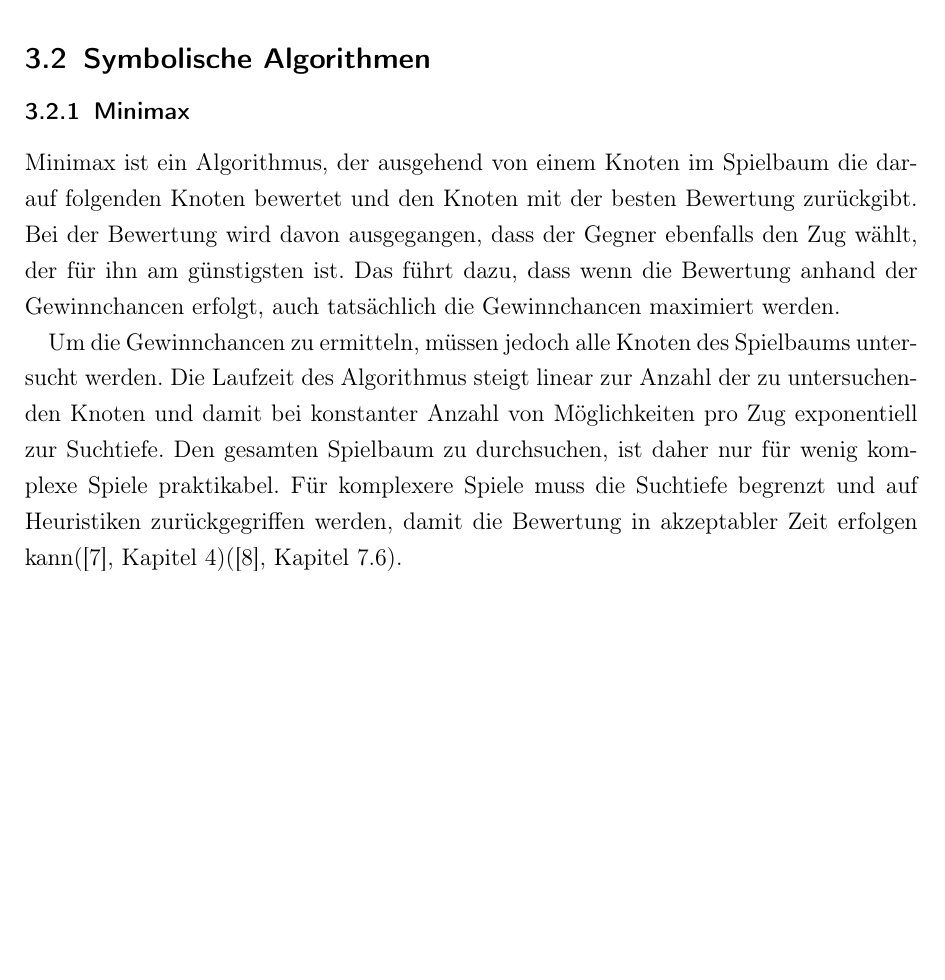
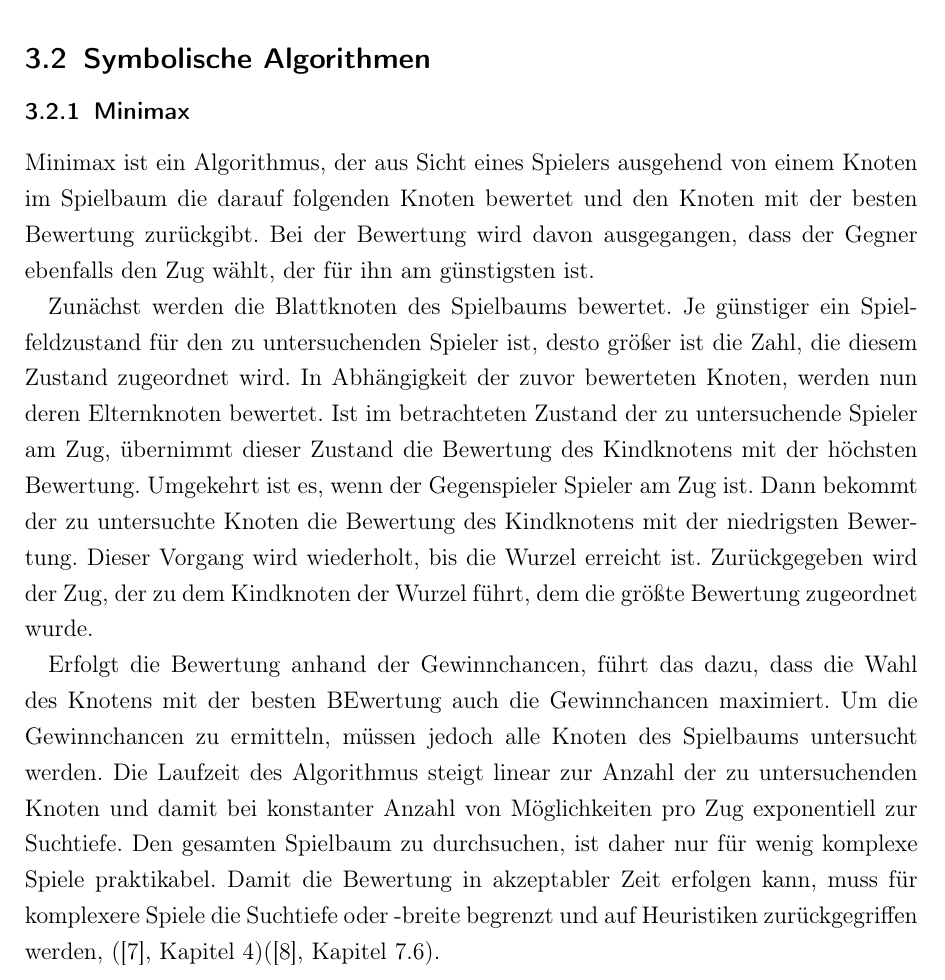
Before and after one commit to LeoHerrmann/connect_four_robustness, a LaTeX document (main.tex, which reads Sektionen/symbolische-algorithmen.tex): part of page 9 of 15, cut so that both start at the same text, the shorter picture padded with empty space. Compiled offline with pdfLaTeX.

Commit message:
Abschnitt für Vier Gewinnt

```diff
--- a/Sektionen/symbolische-algorithmen.tex
+++ b/Sektionen/symbolische-algorithmen.tex
@@ -1,10 +1,10 @@
-% Hier geht es um Algorithmen, die Bäume durchsuchen, also erstmal.
-
 \subsubsection{Minimax}
 
-Minimax ist ein Algorithmus, der ausgehend von einem Knoten im Spielbaum die darauf folgenden Knoten bewertet und den Knoten mit der besten Bewertung zurückgibt. Bei der Bewertung wird davon ausgegangen, dass der Gegner ebenfalls den Zug wählt, der für ihn am günstigsten ist. Das führt dazu, dass wenn die Bewertung anhand der Gewinnchancen erfolgt, auch tatsächlich die Gewinnchancen maximiert werden.
+Minimax ist ein Algorithmus, der aus Sicht eines Spielers ausgehend von einem Knoten im Spielbaum die darauf folgenden Knoten bewertet und den Knoten mit der besten Bewertung zurückgibt. Bei der Bewertung wird davon ausgegangen, dass der Gegner ebenfalls den Zug wählt, der für ihn am günstigsten ist.
 
-Um die Gewinnchancen zu ermitteln, müssen jedoch alle Knoten des Spielbaums untersucht werden. Die Laufzeit des Algorithmus steigt linear zur Anzahl der zu untersuchenden Knoten und damit bei konstanter Anzahl von Möglichkeiten pro Zug exponentiell zur Suchtiefe. Den gesamten Spielbaum zu durchsuchen, ist daher nur für wenig komplexe Spiele praktikabel. Für komplexere Spiele muss die Suchtiefe begrenzt und auf Heuristiken zurückgegriffen werden, damit die Bewertung in akzeptabler Zeit erfolgen kann(\cite{Ferguson.January2019}, Kapitel 4)(\cite{Heineman.October2008}, Kapitel 7.6).
+Zunächst werden die Blattknoten des Spielbaums bewertet. Je günstiger ein Spielfeldzustand für den zu untersuchenden Spieler ist, desto größer ist die Zahl, die diesem Zustand zugeordnet wird. In Abhängigkeit der zuvor bewerteten Knoten, werden nun deren Elternknoten bewertet. Ist im betrachteten Zustand der zu untersuchende Spieler am Zug, übernimmt dieser Zustand die Bewertung des Kindknotens mit der höchsten Bewertung. Umgekehrt ist es, wenn der Gegenspieler Spieler am Zug ist. Dann bekommt der zu untersuchte Knoten die Bewertung des Kindknotens mit der niedrigsten Bewertung. Dieser Vorgang wird wiederholt, bis die Wurzel erreicht ist. Zurückgegeben wird der Zug, der zu dem Kindknoten der Wurzel führt, dem die größte Bewertung zugeordnet wurde.
+
+Erfolgt die Bewertung anhand der Gewinnchancen, führt das dazu, dass die Wahl des Knotens mit der besten BEwertung auch die Gewinnchancen maximiert. Um die Gewinnchancen zu ermitteln, müssen jedoch alle Knoten des Spielbaums untersucht werden. Die Laufzeit des Algorithmus steigt linear zur Anzahl der zu untersuchenden Knoten und damit bei konstanter Anzahl von Möglichkeiten pro Zug exponentiell zur Suchtiefe. Den gesamten Spielbaum zu durchsuchen, ist daher nur für wenig komplexe Spiele praktikabel. Damit die Bewertung in akzeptabler Zeit erfolgen kann, muss für komplexere Spiele die Suchtiefe oder -breite begrenzt und auf Heuristiken zurückgegriffen werden, (\cite{Ferguson.January2019}, Kapitel 4)(\cite{Heineman.October2008}, Kapitel 7.6).
 
 \subsubsection{AlphaBeta}
 
```
Also changed, not shown: main.pdf.
